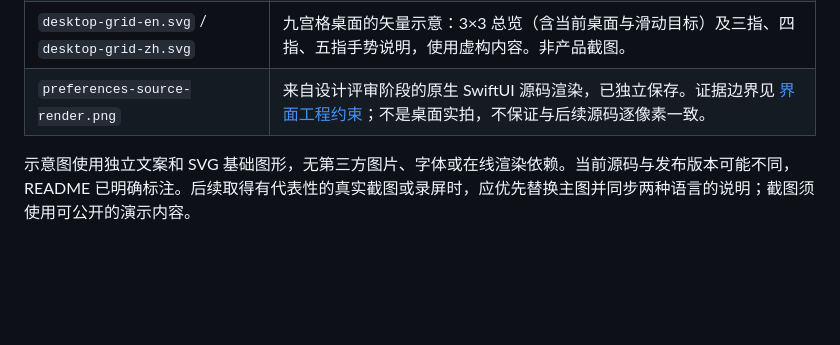
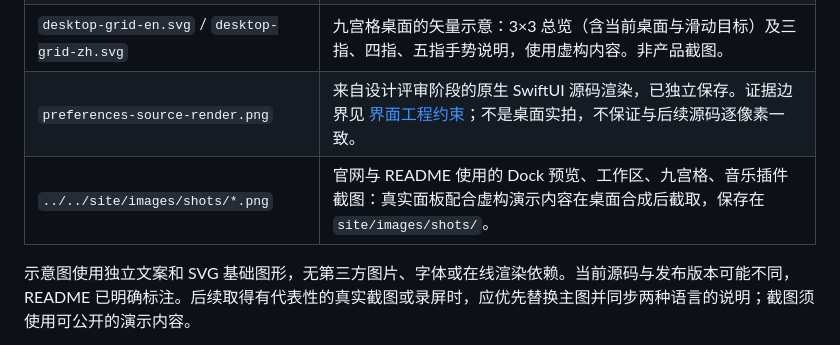
Before and after one commit to leungingit/switchly, a Markdown page: docs/images/README.md, the part around the change. GitHub-like rendering; blank space fills up the shorter version.

```diff
--- a/docs/images/README.md
+++ b/docs/images/README.md
@@ -8,5 +8,6 @@
 | `workflow-en.svg` / `workflow-zh.svg` | 本次制作的三条功能路径示意：预览面板、Dock 悬停、工作区。非产品截图。 |
 | `desktop-grid-en.svg` / `desktop-grid-zh.svg` | 九宫格桌面的矢量示意：3×3 总览（含当前桌面与滑动目标）及三指、四指、五指手势说明，使用虚构内容。非产品截图。 |
 | `preferences-source-render.png` | 来自设计评审阶段的原生 SwiftUI 源码渲染，已独立保存。证据边界见 [界面工程约束](../ui-guidelines.md)；不是桌面实拍，不保证与后续源码逐像素一致。 |
+| `../../site/images/shots/*.png` | 官网与 README 使用的 Dock 预览、工作区、九宫格、音乐插件截图：真实面板配合虚构演示内容在桌面合成后截取，保存在 `site/images/shots/`。 |
 
 示意图使用独立文案和 SVG 基础图形，无第三方图片、字体或在线渲染依赖。当前源码与发布版本可能不同，README 已明确标注。后续取得有代表性的真实截图或录屏时，应优先替换主图并同步两种语言的说明；截图须使用可公开的演示内容。
```
Also changed, not shown: README.md (+14 -2 lines), README.zh-CN.md (+14 -2 lines), site/images/shots/dock.png (added), site/images/shots/grid.png (added), site/images/shots/music.png (added), site/images/shots/workspace.png (added), 6 other files.
